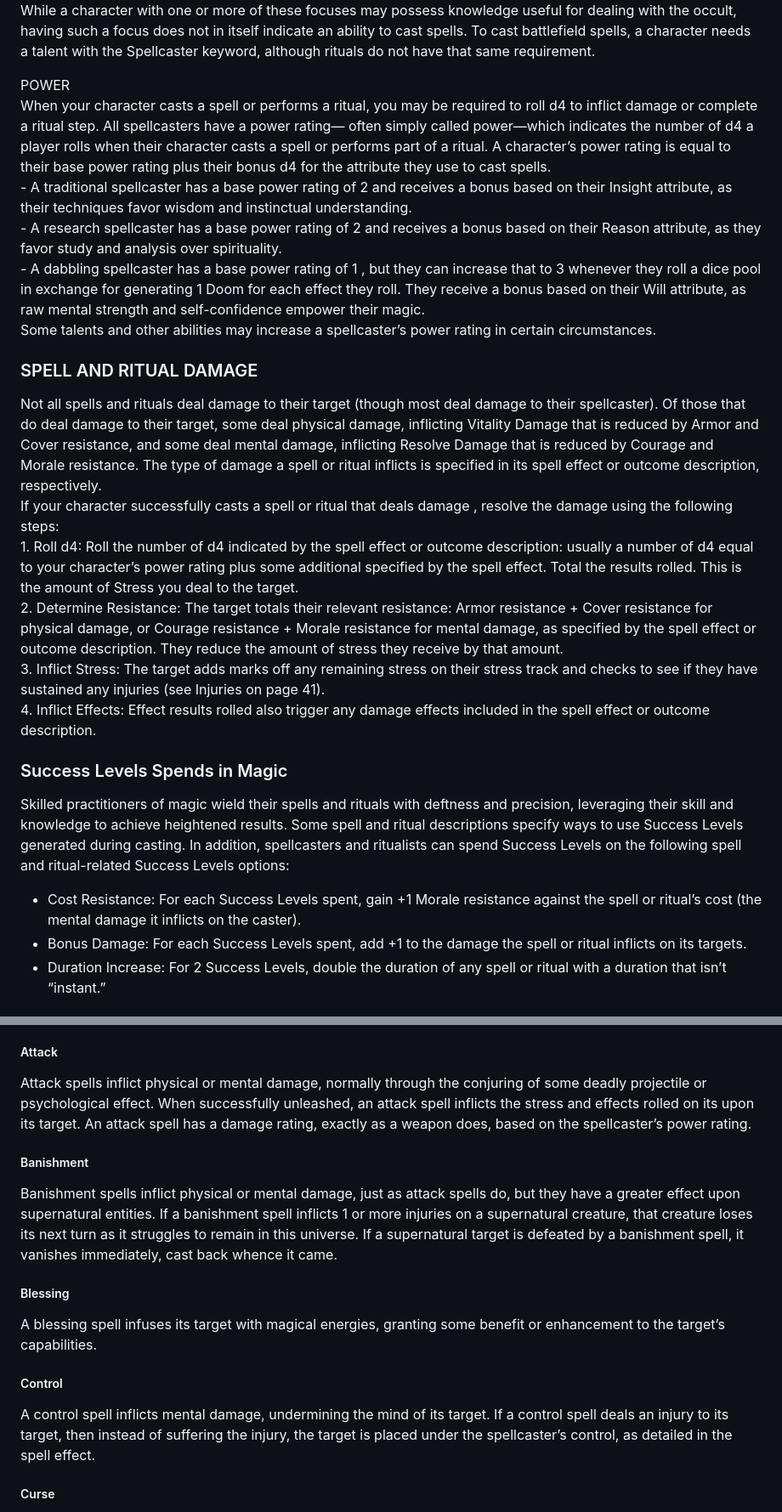
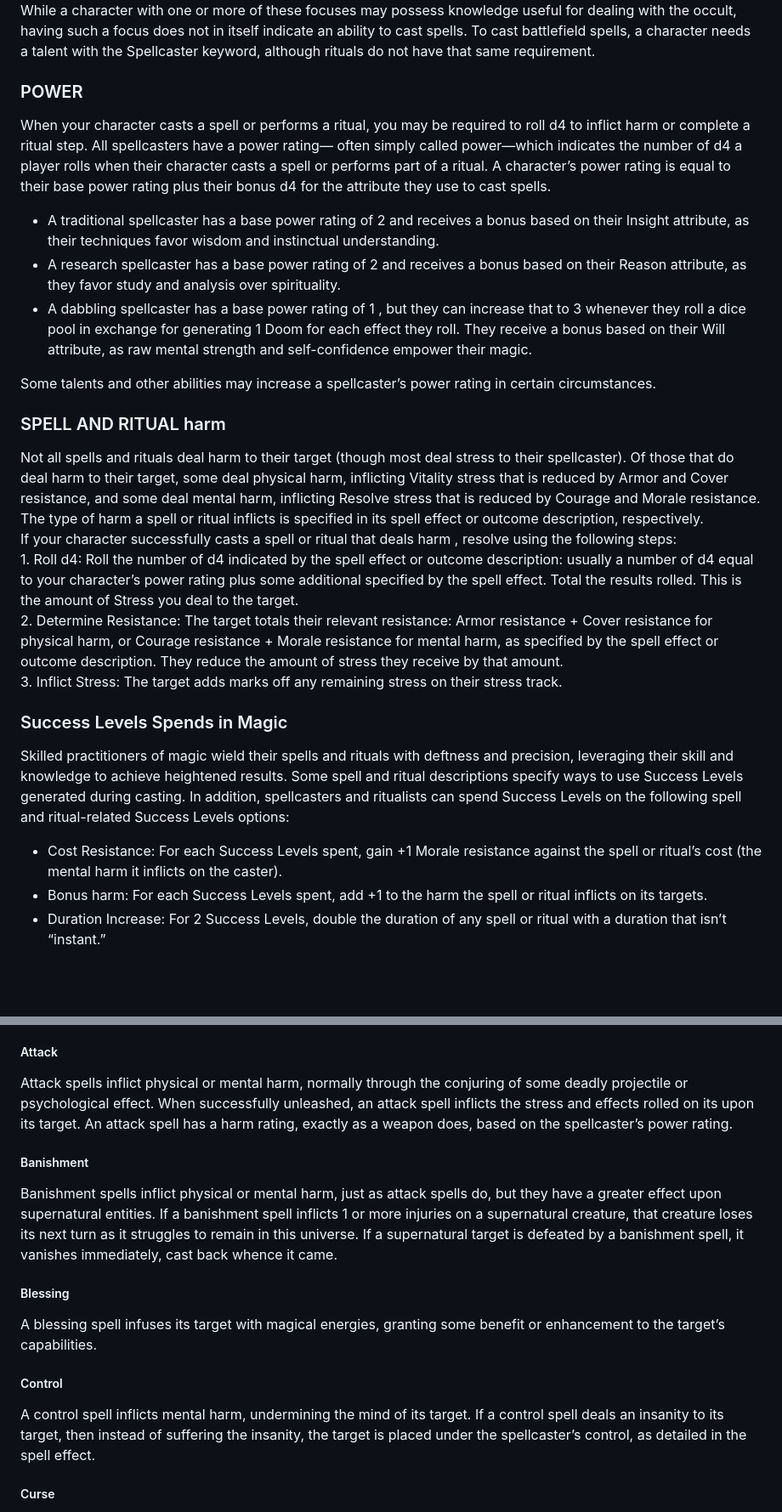
Before and after one commit to SkroxiousDM/2d12GameSystem, a Markdown page: docs/03-magic.md, 2 parts joined by grey strips. Shown at 85% size. Rendered like a GitHub page; blank space fills up the shorter version.

```diff
--- a/docs/03-magic.md
+++ b/docs/03-magic.md
@@ -135,27 +137,27 @@ Magic in Cohors Cthulhu relies upon set skills. Which skill a spell or ritual re
 While a character with one or more of these focuses may possess knowledge useful for dealing with the occult, having such a focus does not in itself indicate an ability to cast spells. To cast battlefield spells, a character needs a talent with the Spellcaster keyword, although rituals do not have that same requirement.
 
-POWER
-When your character casts a spell or performs a ritual, you may be required to roll d4 to inflict damage or complete a ritual step. All spellcasters have a power rating— often simply called power—which indicates the number of d4 a player rolls when their character casts a spell or performs part of a ritual. A character’s power rating is equal to their base power rating plus their bonus d4 for the attribute they use to cast spells.
-\- A traditional spellcaster has a base power rating of 2 and receives a bonus based on their Insight attribute, as their techniques favor wisdom and instinctual understanding.
-\- A research spellcaster has a base power rating of 2 and receives a bonus based on their Reason attribute, as they favor study and analysis over spirituality.
-\- A dabbling spellcaster has a base power rating of 1 , but they can increase that to 3 whenever they roll a dice pool in exchange for generating 1 Doom for each effect they roll. They receive a bonus based on their Will attribute, as raw mental strength and self-confidence empower their magic.
+### POWER
+When your character casts a spell or performs a ritual, you may be required to roll d4 to inflict harm or complete a ritual step. All spellcasters have a power rating— often simply called power—which indicates the number of d4 a player rolls when their character casts a spell or performs part of a ritual. A character’s power rating is equal to their base power rating plus their bonus d4 for the attribute they use to cast spells.
+- A traditional spellcaster has a base power rating of 2 and receives a bonus based on their Insight attribute, as their techniques favor wisdom and instinctual understanding.
+- A research spellcaster has a base power rating of 2 and receives a bonus based on their Reason attribute, as they favor study and analysis over spirituality.
+- A dabbling spellcaster has a base power rating of 1 , but they can increase that to 3 whenever they roll a dice pool in exchange for generating 1 Doom for each effect they roll. They receive a bonus based on their Will attribute, as raw mental strength and self-confidence empower their magic.
+
 Some talents and other abilities may increase a spellcaster’s power rating in certain circumstances.
 
-### SPELL AND RITUAL DAMAGE
+### SPELL AND RITUAL harm
 
-Not all spells and rituals deal damage to their target (though most deal damage to their spellcaster). Of those that do deal damage to their target, some deal physical damage, inflicting Vitality Damage that is reduced by Armor and Cover resistance, and some deal mental damage, inflicting Resolve Damage that is reduced by Courage and Morale resistance. The type of damage a spell or ritual inflicts is specified in its spell effect or outcome description, respectively.
-If your character successfully casts a spell or ritual that deals damage , resolve the damage using the following steps:
-1\. Roll d4: Roll the number of d4 indicated by the spell effect or outcome description: usually a number of d4  equal to your character’s power rating plus some additional specified by the spell effect. Total the results rolled. This is the amount of Stress you deal to the target.
-2\. Determine Resistance: The target totals their relevant resistance: Armor resistance \+ Cover resistance for physical damage, or Courage resistance \+ Morale resistance for mental damage, as specified by the spell effect or outcome description. They reduce the amount of stress they receive by that amount.
-3\. Inflict Stress: The target adds marks off any remaining stress on their stress track and checks to see if they have sustained any injuries (see Injuries on page 41).
-4\. Inflict Effects: Effect results rolled also trigger any damage effects included in the spell effect or outcome description.
+Not all spells and rituals deal harm to their target (though most deal stress to their spellcaster). Of those that do deal harm to their target, some deal physical harm, inflicting Vitality stress that is reduced by Armor and Cover resistance, and some deal mental harm, inflicting Resolve stress that is reduced by Courage and Morale resistance. The type of harm a spell or ritual inflicts is specified in its spell effect or outcome description, respectively.
+If your character successfully casts a spell or ritual that deals harm , resolve using the following steps:
+1\. Roll d4: Roll the number of d4 indicated by the spell effect or outcome description: usually a number of d4 equal to your character’s power rating plus some additional specified by the spell effect. Total the results rolled. This is the amount of Stress you deal to the target.
+2\. Determine Resistance: The target totals their relevant resistance: Armor resistance \+ Cover resistance for physical harm, or Courage resistance \+ Morale resistance for mental harm, as specified by the spell effect or outcome description. They reduce the amount of stress they receive by that amount.
+3\. Inflict Stress: The target adds marks off any remaining stress on their stress track.
 
 ### Success Levels Spends in Magic
 
 Skilled practitioners of magic wield their spells and rituals with deftness and precision, leveraging their skill and knowledge to achieve heightened results. Some spell and ritual descriptions specify ways to use Success Levels generated during casting. In addition, spellcasters and ritualists can spend Success Levels on the following spell and ritual-related Success Levels options:
 
-- Cost Resistance: For each Success Levels spent, gain \+1 Morale resistance against the spell or ritual’s cost (the mental damage it inflicts on the caster).
-- Bonus Damage: For each Success Levels spent, add \+1 to the damage the spell or ritual inflicts on its targets.
+- Cost Resistance: For each Success Levels spent, gain \+1 Morale resistance against the spell or ritual’s cost (the mental harm it inflicts on the caster).
+- Bonus harm: For each Success Levels spent, add \+1 to the harm the spell or ritual inflicts on its targets.
 - Duration Increase: For 2 Success Levels, double the duration of any spell or ritual with a duration that isn’t “instant.”
 
 ## Battlefield Magic
@@ -200,11 +202,11 @@ Spells can be grouped into the following categories based on  the types of resul
 
 ##### Attack
 
-Attack spells inflict physical or mental damage, normally through the conjuring of some deadly projectile or psychological effect. When successfully unleashed, an attack spell inflicts the stress and effects rolled on its upon its target. An attack spell has a damage rating, exactly as a weapon does, based on the spellcaster’s power rating.
+Attack spells inflict physical or mental harm, normally through the conjuring of some deadly projectile or psychological effect. When successfully unleashed, an attack spell inflicts the stress and effects rolled on its upon its target. An attack spell has a harm rating, exactly as a weapon does, based on the spellcaster’s power rating.
 
 ##### Banishment
 
-Banishment spells inflict physical or mental damage, just as attack spells do, but they have a greater effect upon supernatural entities. If a banishment spell inflicts 1 or more injuries on a supernatural creature, that creature loses its next turn as it struggles to remain in this universe. If a supernatural target is defeated by a banishment spell, it vanishes immediately, cast back whence it came.
+Banishment spells inflict physical or mental harm, just as attack spells do, but they have a greater effect upon supernatural entities. If a banishment spell inflicts 1 or more injuries on a supernatural creature, that creature loses its next turn as it struggles to remain in this universe. If a supernatural target is defeated by a banishment spell, it vanishes immediately, cast back whence it came.
 
 ##### Blessing
 
@@ -212,7 +214,7 @@ A blessing spell infuses its target with magical energies, granting some benefit
 
 ##### Control
 
-A control spell inflicts mental damage, undermining the mind of its target. If a control spell deals an injury to its target, then instead of suffering the injury, the target is placed under the spellcaster’s control, as detailed in the spell effect.
+A control spell inflicts mental harm, undermining the mind of its target. If a control spell deals an insanity to its target, then instead of suffering the insanity, the target is placed under the spellcaster’s control, as detailed in the spell effect.
 
 ##### Curse
 
```
Also changed, not shown: other parts of docs/03-magic.md (+32 -27 lines).
